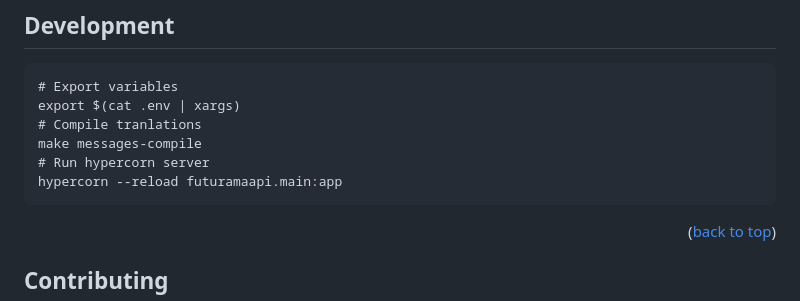
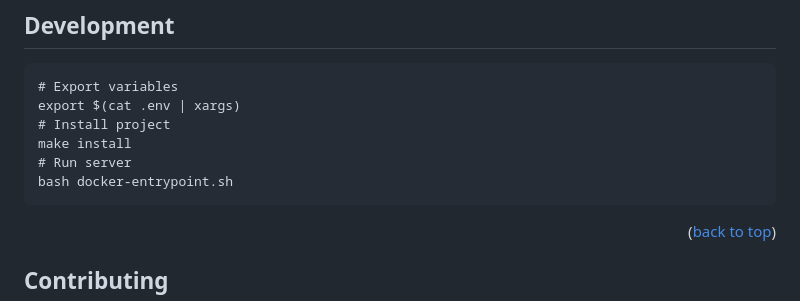
Before and after one commit to koldakov/futuramaapi, a Markdown page: README.md, the part around the change. GitHub-like rendering.

````diff
--- a/README.md
+++ b/README.md
@@ -69,10 +69,10 @@ poetry run alembic upgrade head
 ```commandline
 # Export variables
 export $(cat .env | xargs)
-# Compile tranlations
-make messages-compile
-# Run hypercorn server
-hypercorn --reload futuramaapi.main:app
+# Install project
+make install
+# Run server
+bash docker-entrypoint.sh
 ```
 
 <p align="right">(<a href="#top">back to top</a>)</p>
````
